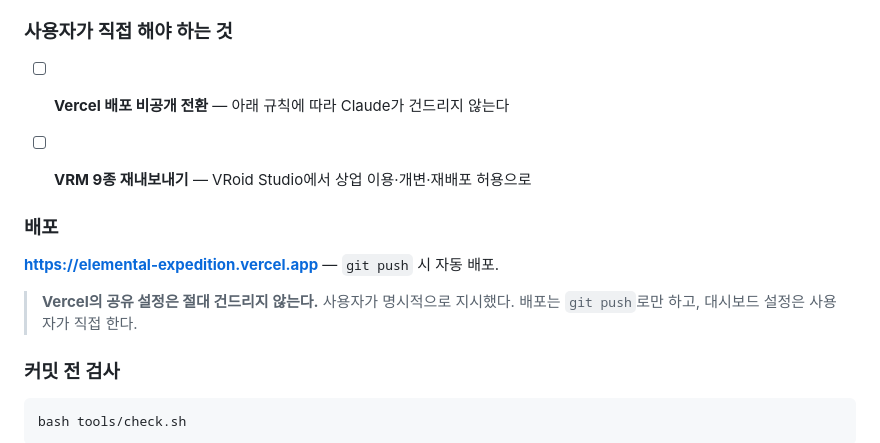
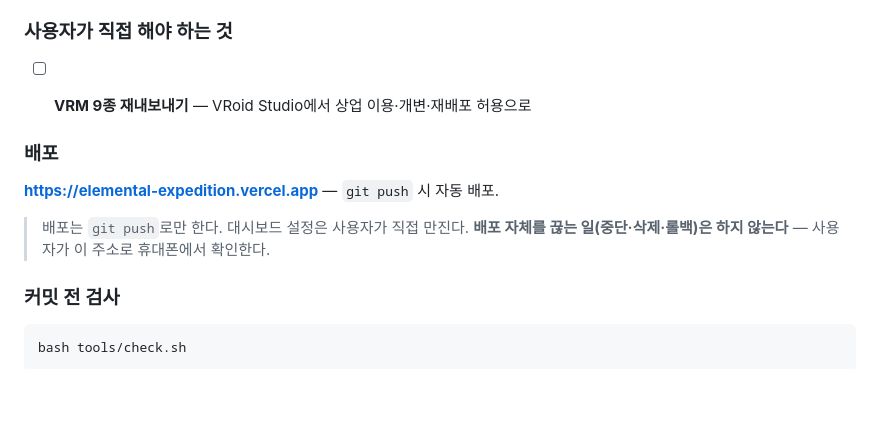
Before and after one commit to kturtleman100-glitch/Elemental-Expedition, a Markdown page: PLAN.md, the part around the change. GitHub-like rendering; blank space fills up the shorter version.

Commit message:
Vercel 관련 오해를 바로잡는다
사용자가 예전에 "공유는 절대 건들이지마"라고 한 것을, 나는 "Vercel 공유
설정 메뉴를 만지지 말라"로 읽었다. 실제 뜻은 **"배포되고 있는 URL을 취소하지
말라"**였다. 사용자가 휴대폰에서 그 주소로 게임을 확인하기 때문이다.

- CLAUDE.md 절대 규칙 5번을 뜻에 맞게 고쳤다
- PLAN.md에서 「Vercel 배포 비공개 전환」 할 일을 지웠다.
  사용자가 시킨 적 없는데 내 오해에서 나온 항목이다
- 배포 문단도 같은 취지로 다시 썼다

짧은 지시를 넓게 해석해 스스로 할 일을 만들지 않는다.

Co-Authored-By: Claude Opus 5 (1M context) <noreply@anthropic.com>

```diff
--- a/PLAN.md
+++ b/PLAN.md
@@ -311,7 +311,6 @@
 
 ### 사용자가 직접 해야 하는 것
 
-- [ ] **Vercel 배포 비공개 전환** — 아래 규칙에 따라 Claude가 건드리지 않는다
 - [ ] **VRM 9종 재내보내기** — VRoid Studio에서 상업 이용·개변·재배포 허용으로
 
 
@@ -319,8 +318,9 @@
 
 **https://elemental-expedition.vercel.app** — `git push` 시 자동 배포.
 
-> **Vercel의 공유 설정은 절대 건드리지 않는다.** 사용자가 명시적으로 지시했다.
-> 배포는 `git push`로만 하고, 대시보드 설정은 사용자가 직접 한다.
+> 배포는 `git push`로만 한다. 대시보드 설정은 사용자가 직접 만진다.
+> **배포 자체를 끊는 일(중단·삭제·롤백)은 하지 않는다** — 사용자가 이 주소로
+> 휴대폰에서 확인한다.
 
 ### 커밋 전 검사
 
```
Also changed, not shown: CLAUDE.md (+2 -2 lines).
